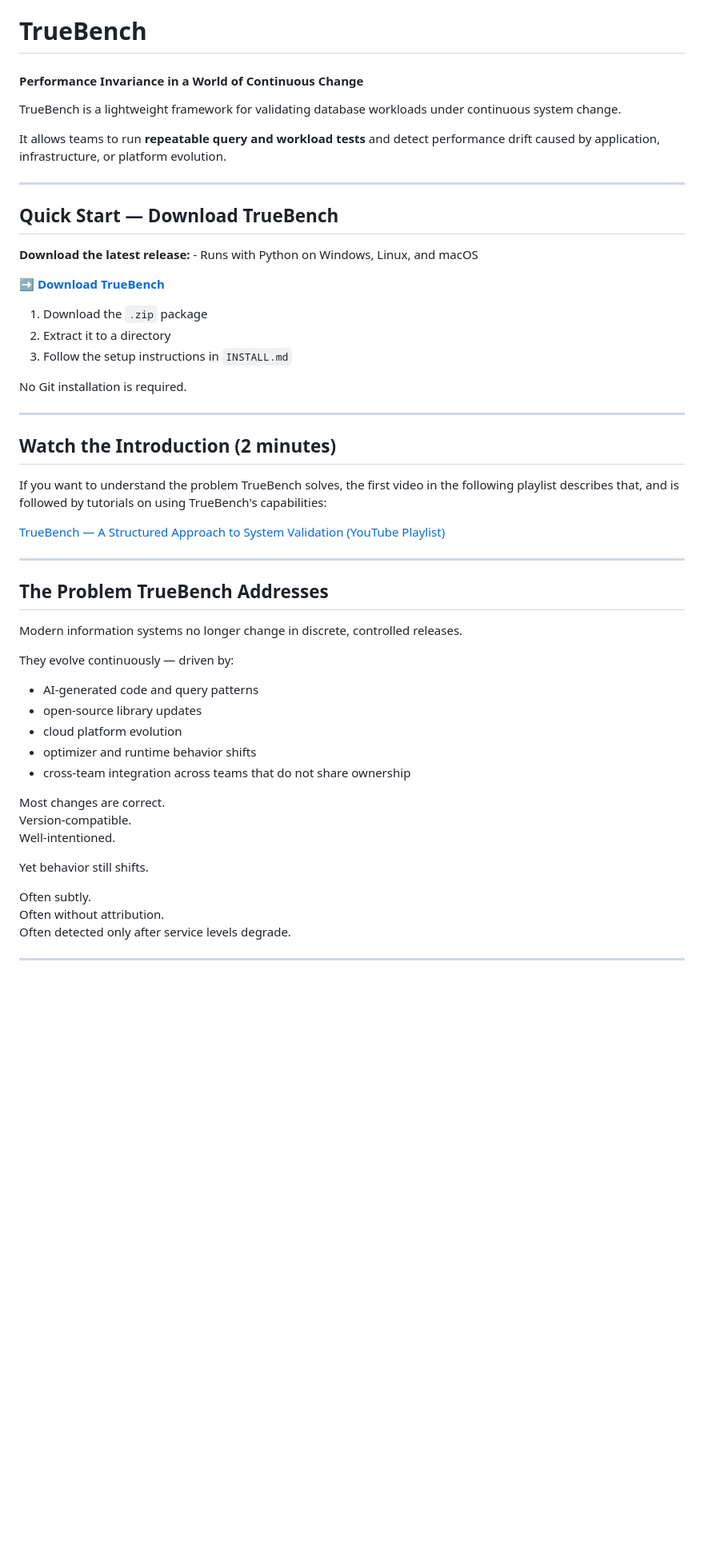
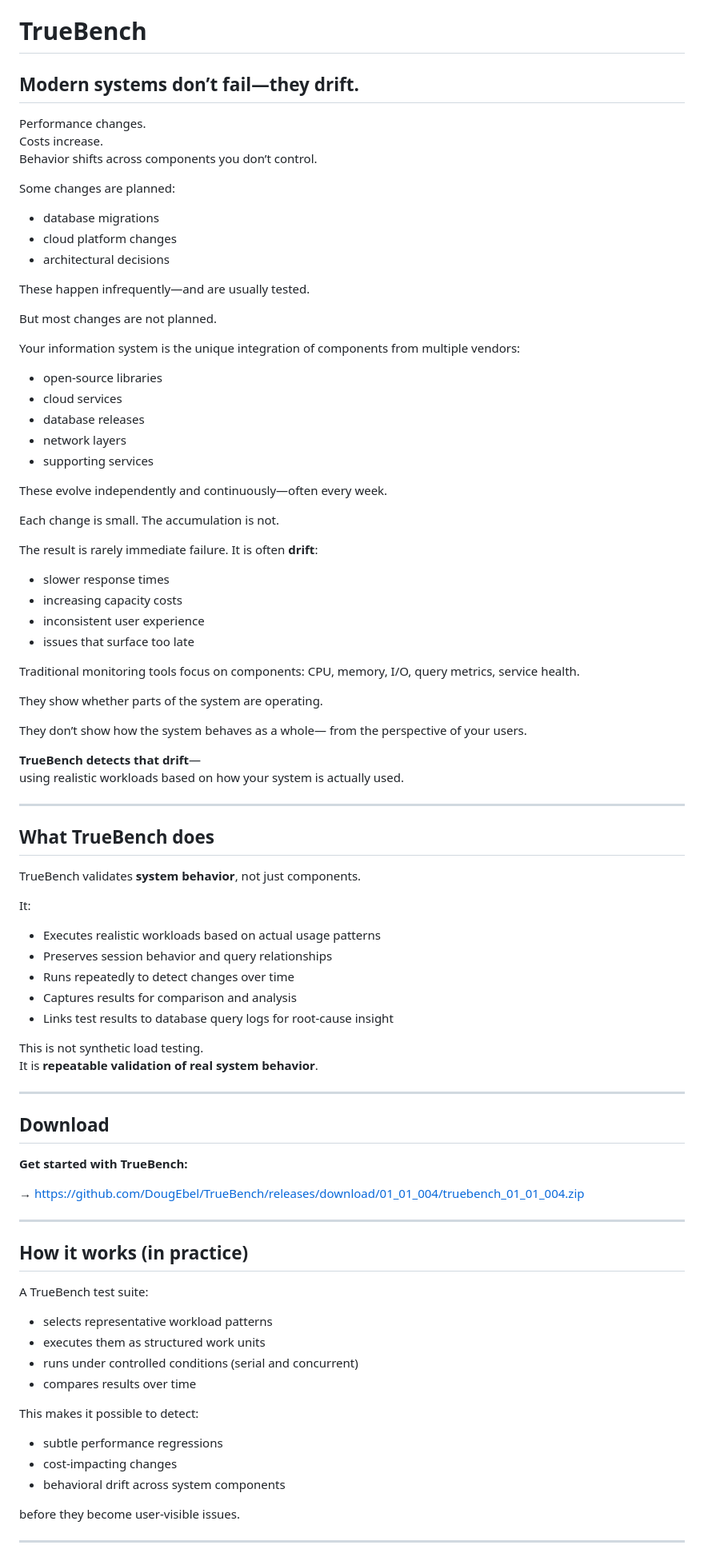
Before and after one commit to DougEbel/TrueBench, a Markdown page: docs/index.md, the part around one of its changes. Shown at 80% size. Drawn GitHub-style; blank space fills up the shorter version.

```diff
--- a/docs/index.md
+++ b/docs/index.md
@@ -1,59 +1,89 @@
 # TrueBench
 
-#### Performance Invariance in a World of Continuous Change
+## Modern systems don’t fail—they drift.
 
-TrueBench is a lightweight framework for validating database workloads under continuous system change.
+Performance changes.
+Costs increase.
+Behavior shifts across components you don’t control.
 
-It allows teams to run **repeatable query and workload tests** and detect performance drift caused by application, infrastructure, or platform evolution.
+Some changes are planned:
+- database migrations
+- cloud platform changes
+- architectural decisions
+
+These happen infrequently—and are usually tested.
+
+But most changes are not planned.
+
+Your information system is the unique integration of components from multiple vendors:
+- open-source libraries
+- cloud services
+- database releases
+- network layers
+- supporting services
+
+These evolve independently and continuously—often every week.
+
+Each change is small. The accumulation is not.
+
+The result is rarely immediate failure. It is often **drift**:
+
+- slower response times
+- increasing capacity costs
+- inconsistent user experience
+- issues that surface too late
+
+Traditional monitoring tools focus on components:
+CPU, memory, I/O, query metrics, service health.
+
+They show whether parts of the system are operating.
+
+They don’t show how the system behaves as a whole—
+from the perspective of your users.
+
+**TrueBench detects that drift**—
+using realistic workloads based on how your system is actually used.
 
 ---
 
-## Quick Start — Download TrueBench
+## What TrueBench does
 
-**Download the latest release:** - Runs with Python on Windows, Linux, and macOS
+TrueBench validates **system behavior**, not just components.
 
-➡ **[Download TrueBench](https://github.com/DougEbel/TrueBench/releases/download/01_01_004/truebench_01_01_004.zip)**
+It:
+- Executes realistic workloads based on actual usage patterns
+- Preserves session behavior and query relationships
+- Runs repeatedly to detect changes over time
+- Captures results for comparison and analysis
+- Links test results to database query logs for root-cause insight
 
-1. Download the `.zip` package
-2. Extract it to a directory
-3. Follow the setup instructions in `INSTALL.md`
-
-No Git installation is required.
+This is not synthetic load testing.
+It is **repeatable validation of real system behavior**.
 
 ---
 
-## Watch the Introduction (2 minutes)
+## Download
 
-If you want to understand the problem TrueBench solves, the first video in the following playlist describes that,
-and is followed by tutorials on using TrueBench's capabilities:
+**Get started with TrueBench:**
 
-<a href="https://www.youtube.com/playlist?list=PLH_YijAOG5xHtI0ap7LHjmnxRCteRJtd1" target="_blank" rel="noopener">
-TrueBench — A Structured Approach to System Validation (YouTube Playlist)
-</a>
+→ https://github.com/DougEbel/TrueBench/releases/download/01_01_004/truebench_01_01_004.zip
 
 ---
 
-## The Problem TrueBench Addresses
+## How it works (in practice)
 
-Modern information systems no longer change in discrete, controlled releases.
+A TrueBench test suite:
+- selects representative workload patterns
+- executes them as structured work units
+- runs under controlled conditions (serial and concurrent)
+- compares results over time
 
-They evolve continuously — driven by:
+This makes it possible to detect:
+- subtle performance regressions
+- cost-impacting changes
+- behavioral drift across system components
 
-- AI-generated code and query patterns
-- open-source library updates
-- cloud platform evolution
-- optimizer and runtime behavior shifts
-- cross-team integration across teams that do not share ownership
-
-Most changes are correct.
-Version-compatible.
-Well-intentioned.
-
-Yet behavior still shifts.
-
-Often subtly.
-Often without attribution.
-Often detected only after service levels degrade.
+before they become user-visible issues.
 
 ---
 
```
Also changed, not shown: other parts of docs/index.md (+33 -112 lines).
